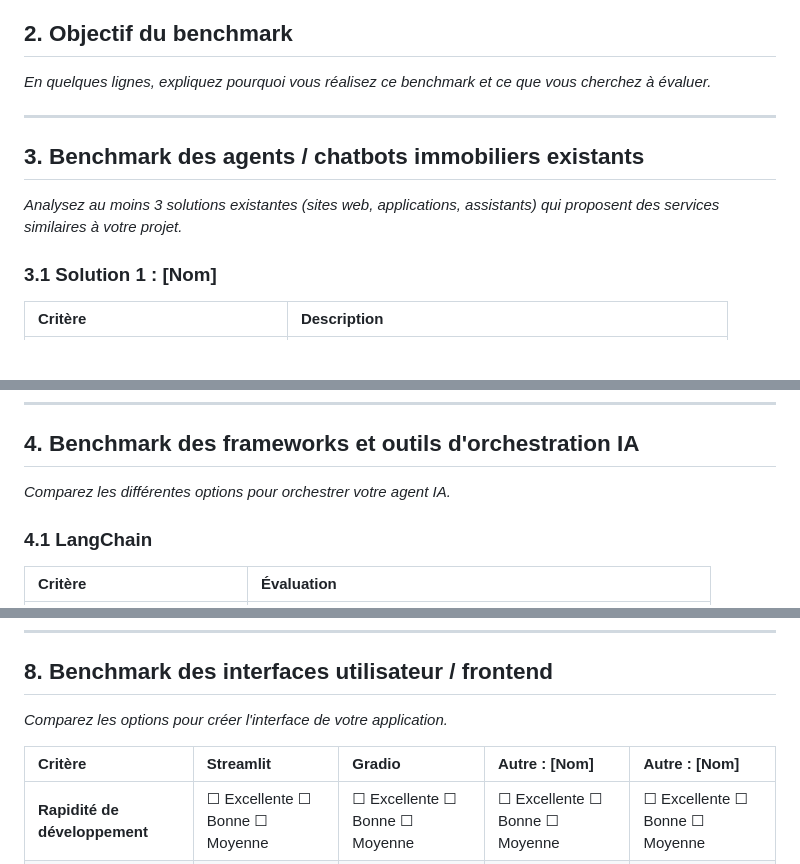
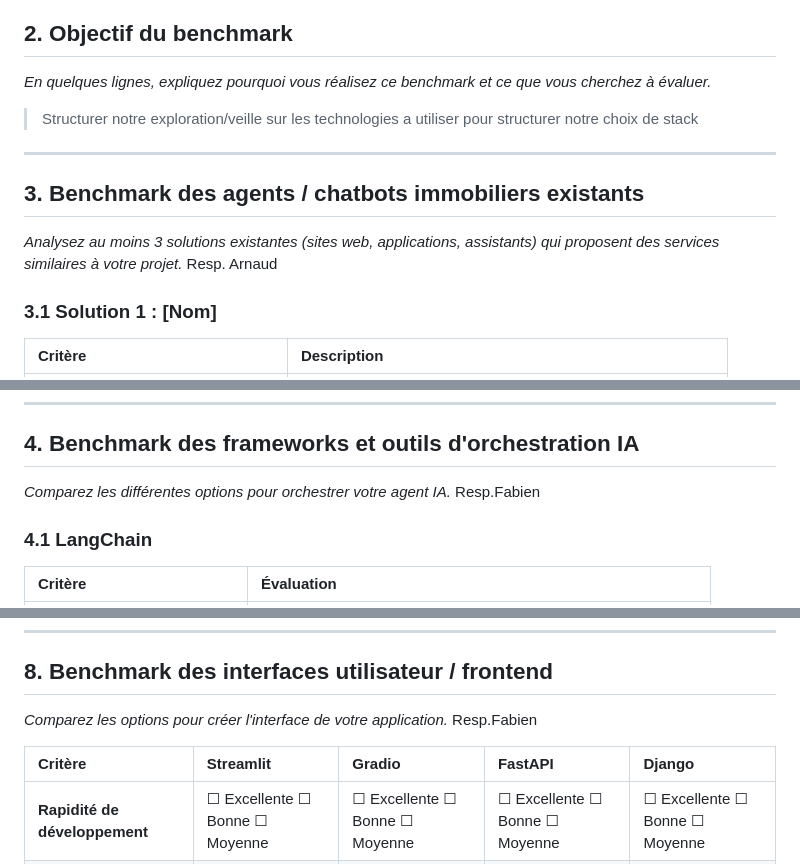
Before and after one commit to Solenhya/immo-agent, a Markdown page: documentation/benchmark projIA.md, 3 parts joined by grey strips. Rendered like a GitHub page; blank space fills up the shorter version.

```diff
--- a/documentation/benchmark projIA.md
+++ b/documentation/benchmark projIA.md
@@ -19,13 +19,14 @@
 
 *En quelques lignes, expliquez pourquoi vous réalisez ce benchmark et ce que vous cherchez à évaluer.*
 
->
+> Structurer notre exploration/veille sur les technologies a utiliser pour structurer notre choix de stack
 
 ---
 
 ## 3. Benchmark des agents / chatbots immobiliers existants
 
 *Analysez au moins 3 solutions existantes (sites web, applications, assistants) qui proposent des services similaires à votre projet.*
+Resp. Arnaud
 
 ### 3.1 Solution 1 : [Nom]
 
@@ -80,6 +81,7 @@
 ## 4. Benchmark des frameworks et outils d'orchestration IA
 
 *Comparez les différentes options pour orchestrer votre agent IA.*
+Resp.Fabien
 
 ### 4.1 LangChain
 
@@ -237,8 +254,9 @@
 ## 8. Benchmark des interfaces utilisateur / frontend
 
 *Comparez les options pour créer l'interface de votre application.*
+Resp.Fabien
 
-| Critère | Streamlit | Gradio | Autre : [Nom] | Autre : [Nom] |
+| Critère | Streamlit | Gradio | FastAPI | Django|
 |:---|:---|:---|:---|:---|
 | **Rapidité de développement** | ☐ Excellente ☐ Bonne ☐ Moyenne | ☐ Excellente ☐ Bonne ☐ Moyenne | ☐ Excellente ☐ Bonne ☐ Moyenne | ☐ Excellente ☐ Bonne ☐ Moyenne |
 | **Composants chat intégrés** | ☐ Oui ☐ Non | ☐ Oui ☐ Non | ☐ Oui ☐ Non | ☐ Oui ☐ Non |
```
Also changed, not shown: other parts of documentation/benchmark projIA.md (+19 -4 lines), documentation/note-cadrage projIA.md (+25 -22 lines).
